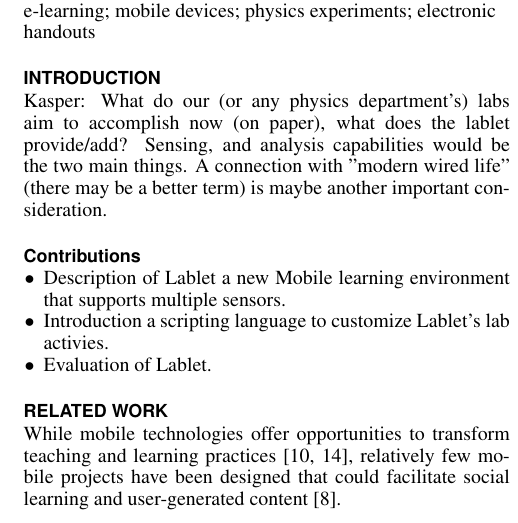
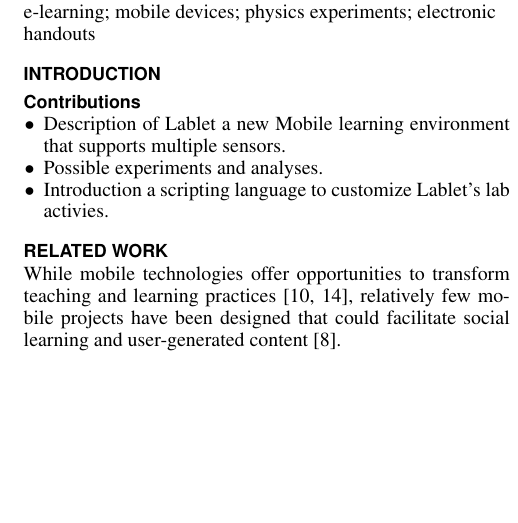
Before and after one commit to PALab/lablet, a LaTeX document (lablet.tex): part of one column of page 1 of 5, cut so that both start at the same text, the shorter picture padded with empty space. Compiled offline with pdfLaTeX.

Commit message:
Some clean up.

```diff
--- a/lablet.tex
+++ b/lablet.tex
@@ -113,15 +113,16 @@
 
 
 \section{Introduction}
-Kasper: What do our (or any physics department's) labs aim to accomplish now (on paper), what does the lablet provide/add? Sensing, and analysis capabilities would be the two main things. A connection with "modern wired life" (there may be  a better term) is maybe another important consideration.
+%Kasper: What do our (or any physics department's) labs aim to accomplish now (on paper), what does the lablet provide/add? Sensing, and analysis capabilities would be the two main things.
+%A connection with "modern wired life" (there may be  a better term) is maybe another important consideration.
 
 \subsection{Contributions}
 
 \begin{itemize*}
 \item Description of Lablet a new Mobile learning environment that supports multiple sensors.
+\item Possible experiments and analyses.
 \item Introduction a scripting language to customize Lablet's lab activies.
-\item Evaluation of Lablet.
-%, so GUI designers can instantly see the impact of their design decisions.
+%\item Evaluation of Lablet.
 \end{itemize*}
 
 
```
